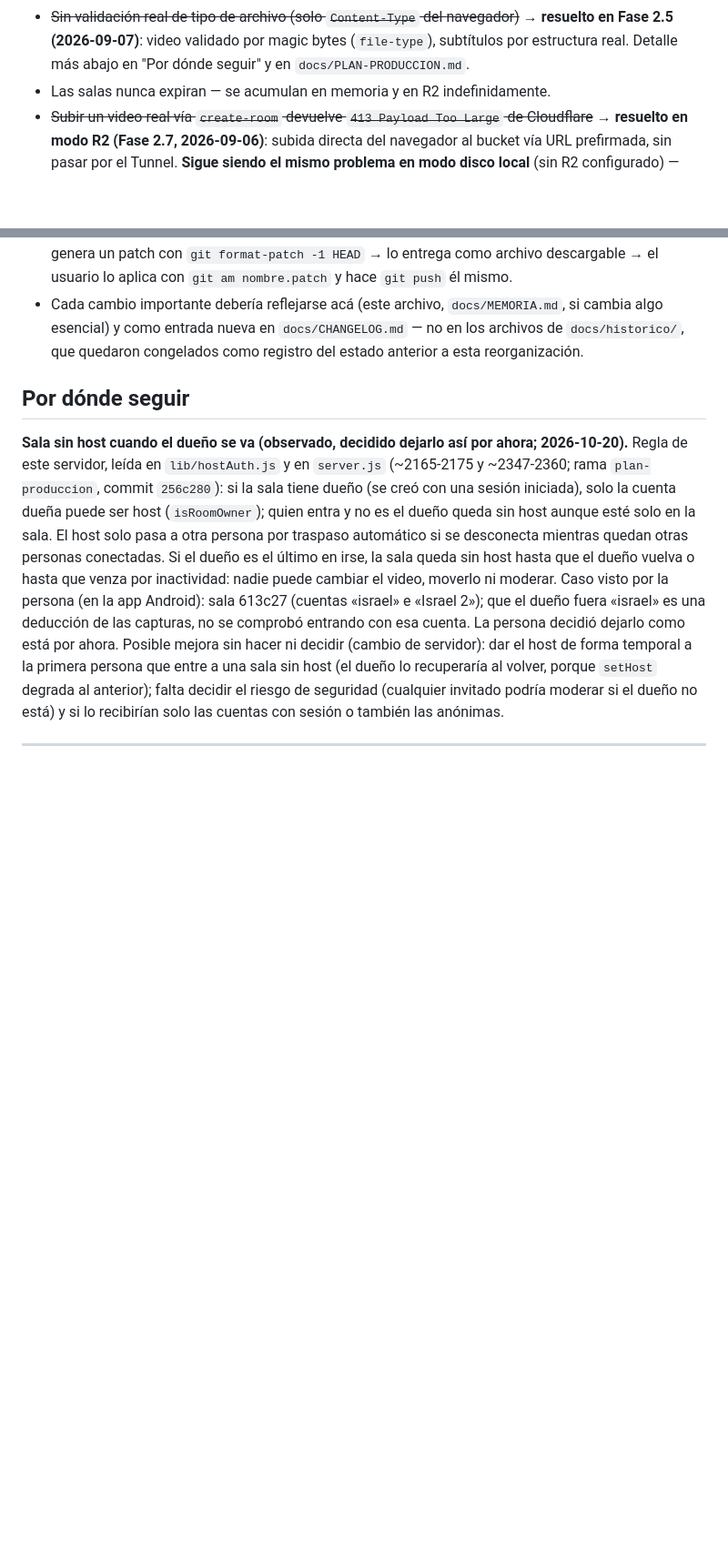
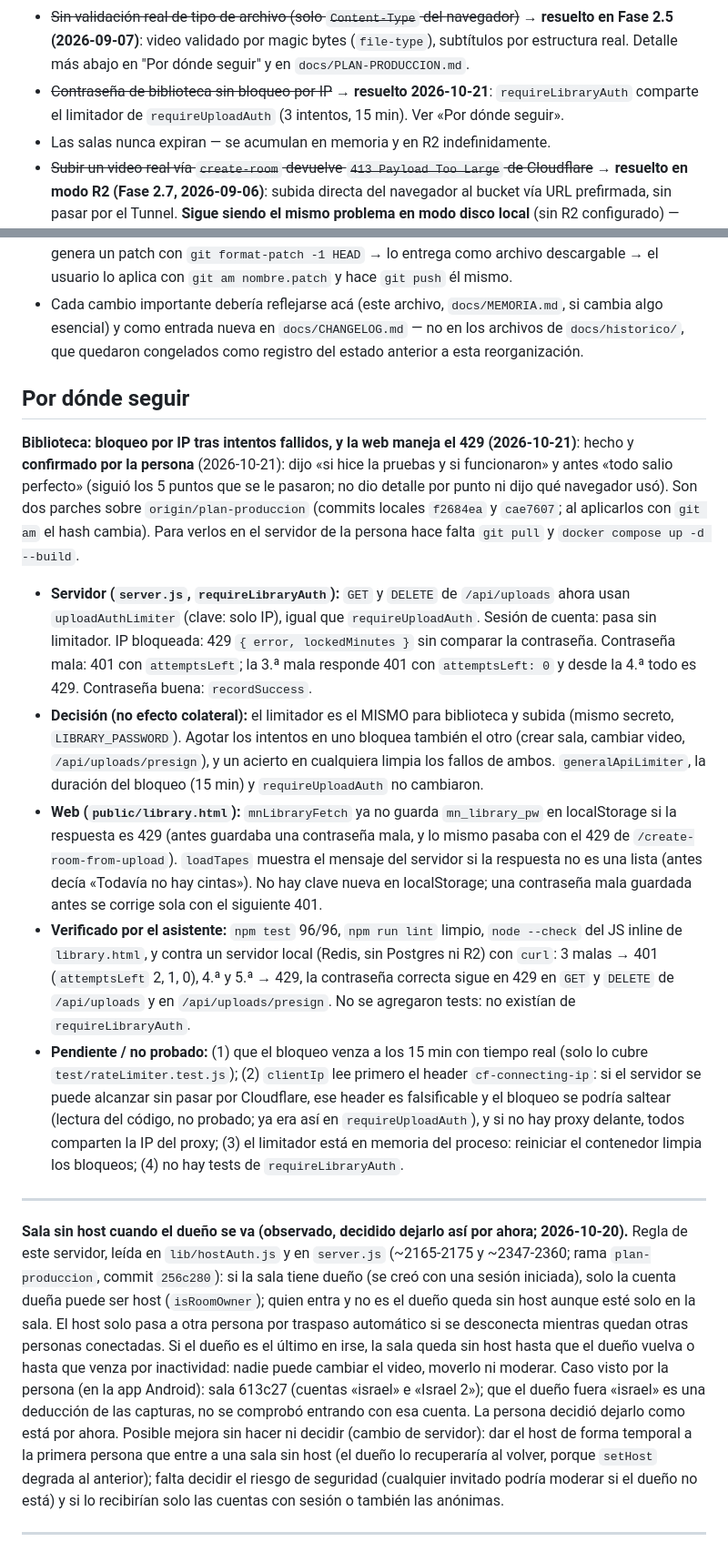
Before and after one commit to isra16class-byte/movienight, a Markdown page: docs/MEMORIA.md, 2 parts joined by grey strips. Shown at 91% size. Drawn GitHub-style; blank space fills up the shorter version.

Commit message:
docs: biblioteca con bloqueo por IP y manejo del 429 en la web, confirmado por la persona (MEMORIA, CHANGELOG, PLAN-PRODUCCION)
Registra los dos parches del 2026-10-21 (requireLibraryAuth reusa uploadAuthLimiter; library.html no guarda
la contrasena ante un 429 y muestra el mensaje). Deja anotada la decision del limitador compartido con la
subida. La persona confirmo las pruebas en navegador (sin detalle por punto ni navegador).
NO probado: vencimiento real a los 15 min, IP real detras de Cloudflare/proxy, tests de requireLibraryAuth.
Solo documentacion; sin cambios de codigo.

```diff
--- a/docs/MEMORIA.md
+++ b/docs/MEMORIA.md
@@ -135,6 +135,8 @@ mover la barra de progreso — cualquier intento se revierte.
   navegador)~~ → **resuelto en Fase 2.5 (2026-09-07)**: video validado por
   magic bytes (`file-type`), subtítulos por estructura real. Detalle más
   abajo en "Por dónde seguir" y en `docs/PLAN-PRODUCCION.md`.
+- ~~Contraseña de biblioteca sin bloqueo por IP~~ → **resuelto 2026-10-21**: `requireLibraryAuth` comparte el limitador de
+  `requireUploadAuth` (3 intentos, 15 min). Ver «Por dónde seguir».
 - Las salas nunca expiran — se acumulan en memoria y en R2 indefinidamente.
 - ~~Subir un video real vía `create-room` devuelve `413 Payload Too Large` de
   Cloudflare~~ → **resuelto en modo R2 (Fase 2.7, 2026-09-06)**: subida
@@ -149,6 +151,33 @@ mover la barra de progreso — cualquier intento se revierte.
 - Cada cambio importante debería reflejarse acá (este archivo, `docs/MEMORIA.md`, si cambia algo esencial) y como entrada nueva en `docs/CHANGELOG.md` — no en los archivos de `docs/historico/`, que quedaron congelados como registro del estado anterior a esta reorganización.
 
 ## Por dónde seguir
+
+**Biblioteca: bloqueo por IP tras intentos fallidos, y la web maneja el 429 (2026-10-21)**: hecho y **confirmado por la persona**
+(2026-10-21): dijo «si hice la pruebas y si funcionaron» y antes «todo salio perfecto» (siguió los 5 puntos que se le pasaron; no dio detalle
+por punto ni dijo qué navegador usó). Son dos parches sobre `origin/plan-produccion` (commits locales `f2684ea` y `cae7607`; al aplicarlos con
+`git am` el hash cambia). Para verlos en el servidor de la persona hace falta `git pull` y `docker compose up -d --build`.
+
+- **Servidor (`server.js`, `requireLibraryAuth`):** `GET` y `DELETE` de `/api/uploads` ahora usan `uploadAuthLimiter` (clave: solo IP), igual
+  que `requireUploadAuth`. Sesión de cuenta: pasa sin limitador. IP bloqueada: 429 `{ error, lockedMinutes }` sin comparar la contraseña.
+  Contraseña mala: 401 con `attemptsLeft`; la 3.ª mala responde 401 con `attemptsLeft: 0` y desde la 4.ª todo es 429. Contraseña buena:
+  `recordSuccess`.
+- **Decisión (no efecto colateral):** el limitador es el MISMO para biblioteca y subida (mismo secreto, `LIBRARY_PASSWORD`). Agotar los
+  intentos en uno bloquea también el otro (crear sala, cambiar video, `/api/uploads/presign`), y un acierto en cualquiera limpia los fallos
+  de ambos. `generalApiLimiter`, la duración del bloqueo (15 min) y `requireUploadAuth` no cambiaron.
+- **Web (`public/library.html`):** `mnLibraryFetch` ya no guarda `mn_library_pw` en localStorage si la respuesta es 429 (antes guardaba una
+  contraseña mala, y lo mismo pasaba con el 429 de `/create-room-from-upload`). `loadTapes` muestra el mensaje del servidor si la respuesta
+  no es una lista (antes decía «Todavía no hay cintas»). No hay clave nueva en localStorage; una contraseña mala guardada antes se corrige
+  sola con el siguiente 401.
+- **Verificado por el asistente:** `npm test` 96/96, `npm run lint` limpio, `node --check` del JS inline de `library.html`, y contra un
+  servidor local (Redis, sin Postgres ni R2) con `curl`: 3 malas → 401 (`attemptsLeft` 2, 1, 0), 4.ª y 5.ª → 429, la contraseña correcta
+  sigue en 429 en `GET` y `DELETE` de `/api/uploads` y en `/api/uploads/presign`. No se agregaron tests: no existían de `requireLibraryAuth`.
+- **Pendiente / no probado:** (1) que el bloqueo venza a los 15 min con tiempo real (solo lo cubre `test/rateLimiter.test.js`); (2)
+  `clientIp` lee primero el header `cf-connecting-ip`: si el servidor se puede alcanzar sin pasar por Cloudflare, ese header es falsificable
+  y el bloqueo se podría saltear (lectura del código, no probado; ya era así en `requireUploadAuth`), y si no hay proxy delante, todos
+  comparten la IP del proxy; (3) el limitador está en memoria del proceso: reiniciar el contenedor limpia los bloqueos; (4) no hay tests de
+  `requireLibraryAuth`.
+
+---
 
 **Sala sin host cuando el dueño se va (observado, decidido dejarlo así por ahora; 2026-10-20).** Regla de este servidor, leída en `lib/hostAuth.js` y en `server.js` (~2165-2175 y ~2347-2360; rama `plan-produccion`, commit `256c280`): si la sala tiene dueño (se creó con una sesión iniciada), solo la cuenta dueña puede ser host (`isRoomOwner`); quien entra y no es el dueño queda sin host aunque esté solo en la sala. El host solo pasa a otra persona por traspaso automático si se desconecta mientras quedan otras personas conectadas. Si el dueño es el último en irse, la sala queda sin host hasta que el dueño vuelva o hasta que venza por inactividad: nadie puede cambiar el video, moverlo ni moderar. Caso visto por la persona (en la app Android): sala 613c27 (cuentas «israel» e «Israel 2»); que el dueño fuera «israel» es una deducción de las capturas, no se comprobó entrando con esa cuenta. La persona decidió dejarlo como está por ahora. Posible mejora sin hacer ni decidir (cambio de servidor): dar el host de forma temporal a la primera persona que entre a una sala sin host (el dueño lo recuperaría al volver, porque `setHost` degrada al anterior); falta decidir el riesgo de seguridad (cualquier invitado podría moderar si el dueño no está) y si lo recibirían solo las cuentas con sesión o también las anónimas.
 
```
Also changed, not shown: docs/CHANGELOG.md (+17 -0 lines), docs/PLAN-PRODUCCION.md (+3 -0 lines).
